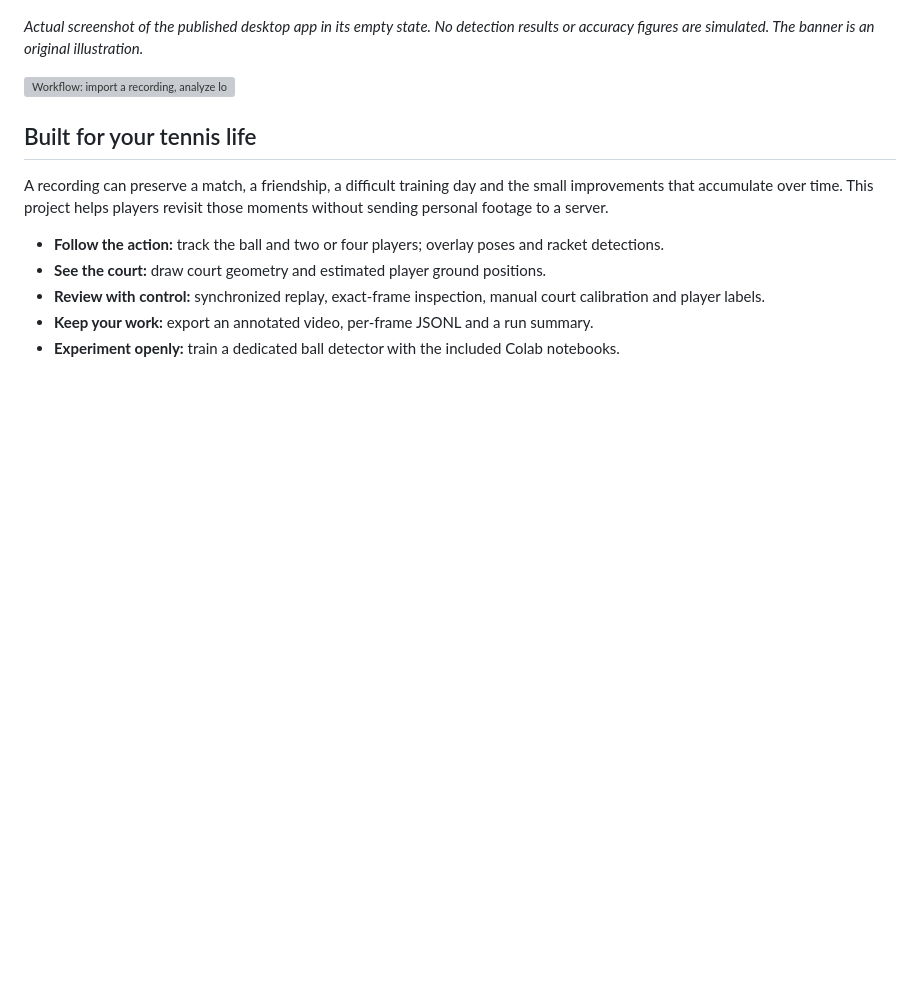
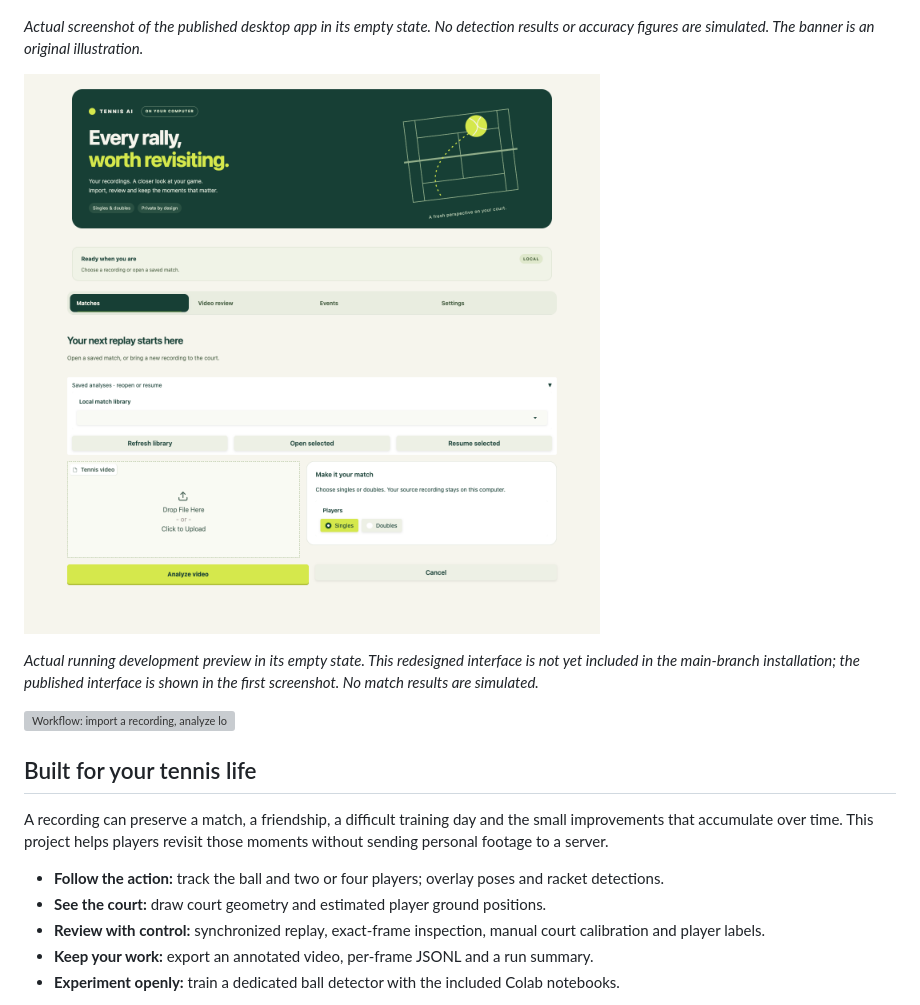
Before and after one commit to Paulyang5049/Tennis-AI-Tracker, a Markdown page: README.md, the part around the change. GitHub-like rendering; pictures changed too: docs/images/desktop-preview.png (added); blank space fills up the shorter version; grey boxes are pictures that could not be loaded.

Commit message:
docs: show the redesigned desktop development preview

```diff
--- a/README.md
+++ b/README.md
@@ -15,6 +15,10 @@ Tennis AI Local is an open-source desktop app for analyzing and replaying full-c
 ![Current desktop application: upload, analysis controls and side-by-side replay areas](docs/images/desktop.png)
 
 *Actual screenshot of the published desktop app in its empty state. No detection results or accuracy figures are simulated. The banner is an original illustration.*
+
+![Development preview: court-green and tennis-yellow desktop interface with match library, review, events and settings tabs](docs/images/desktop-preview.png)
+
+*Actual running development preview in its empty state. This redesigned interface is not yet included in the main-branch installation; the published interface is shown in the first screenshot. No match results are simulated.*
 
 ![Workflow: import a recording, analyze locally, review exact frames, export the replay](docs/images/workflow.svg)
 
```
